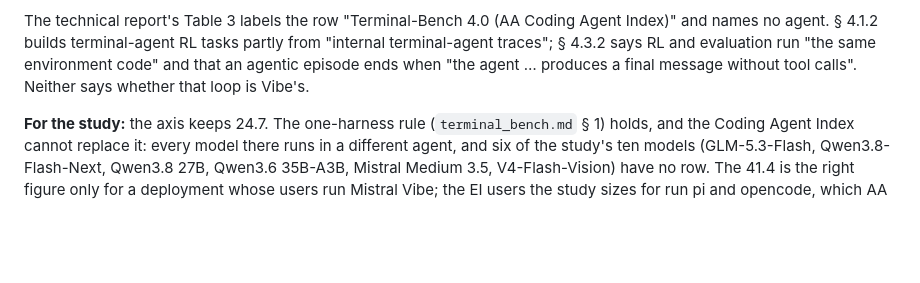
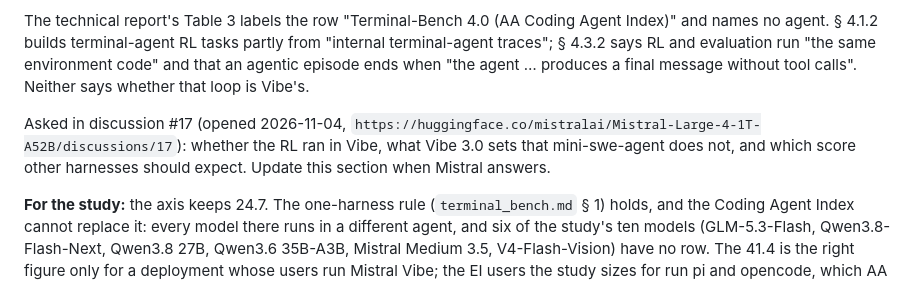
Before and after one commit to T0mSIlver/working-set, a Markdown page: research/model_mistral_large4.md, the part around the change. GitHub-like rendering; blank space fills up the shorter version.

Commit message:
Link the Large 4 Terminal-Bench gap question on HF

```diff
--- a/research/model_mistral_large4.md
+++ b/research/model_mistral_large4.md
@@ -309,6 +309,12 @@ run "the same environment code" and that an agentic episode ends when "the
 agent … produces a final message without tool calls". Neither says whether
 that loop is Vibe's.
 
+Asked in discussion #17 (opened 2026-11-04,
+`https://huggingface.co/mistralai/Mistral-Large-4-1T-A52B/discussions/17`):
+whether the RL ran in Vibe, what Vibe 3.0 sets that mini-swe-agent does not,
+and which score other harnesses should expect. Update this section when Mistral
+answers.
+
 **For the study:** the axis keeps 24.7. The one-harness rule
 (`terminal_bench.md` § 1) holds, and the Coding Agent Index cannot replace it:
 every model there runs in a different agent, and six of the study's ten
```
